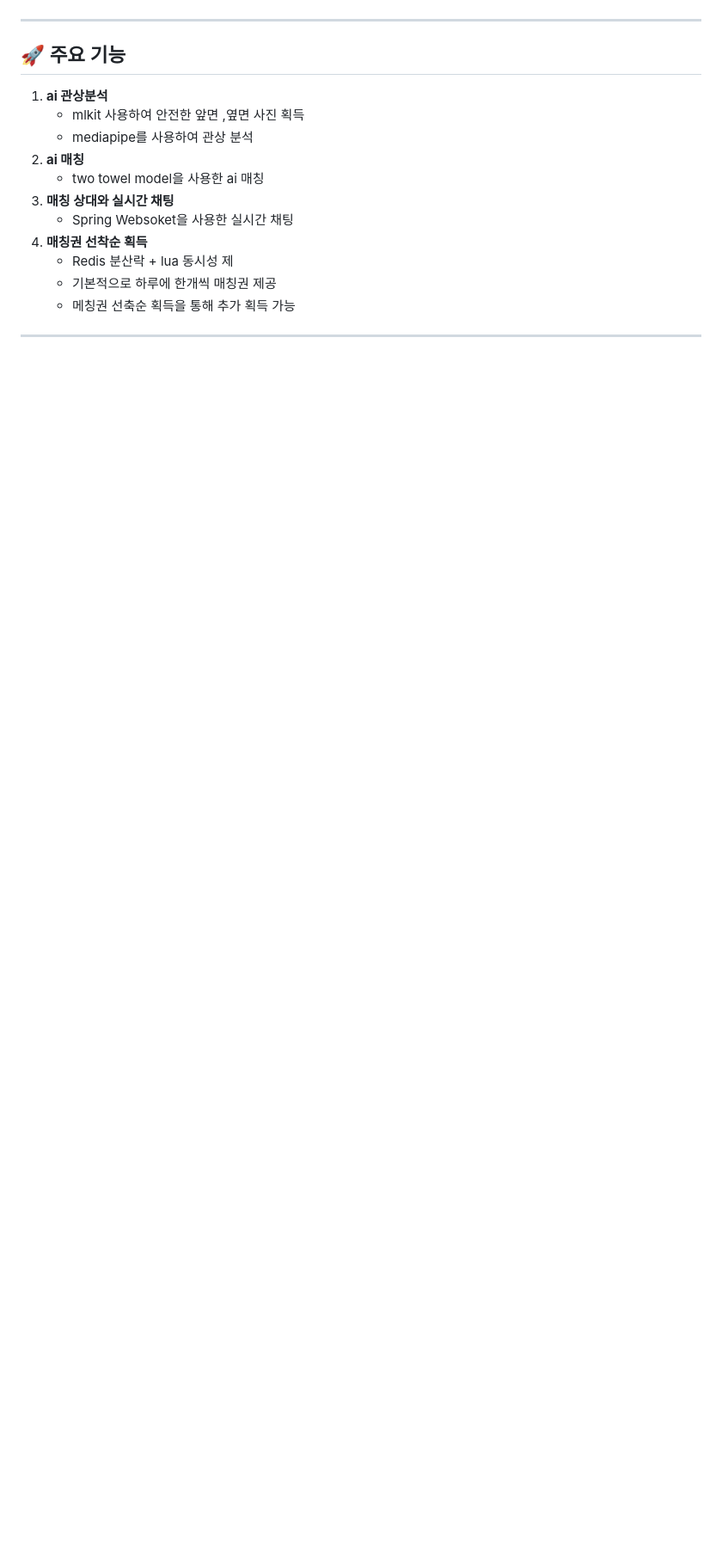
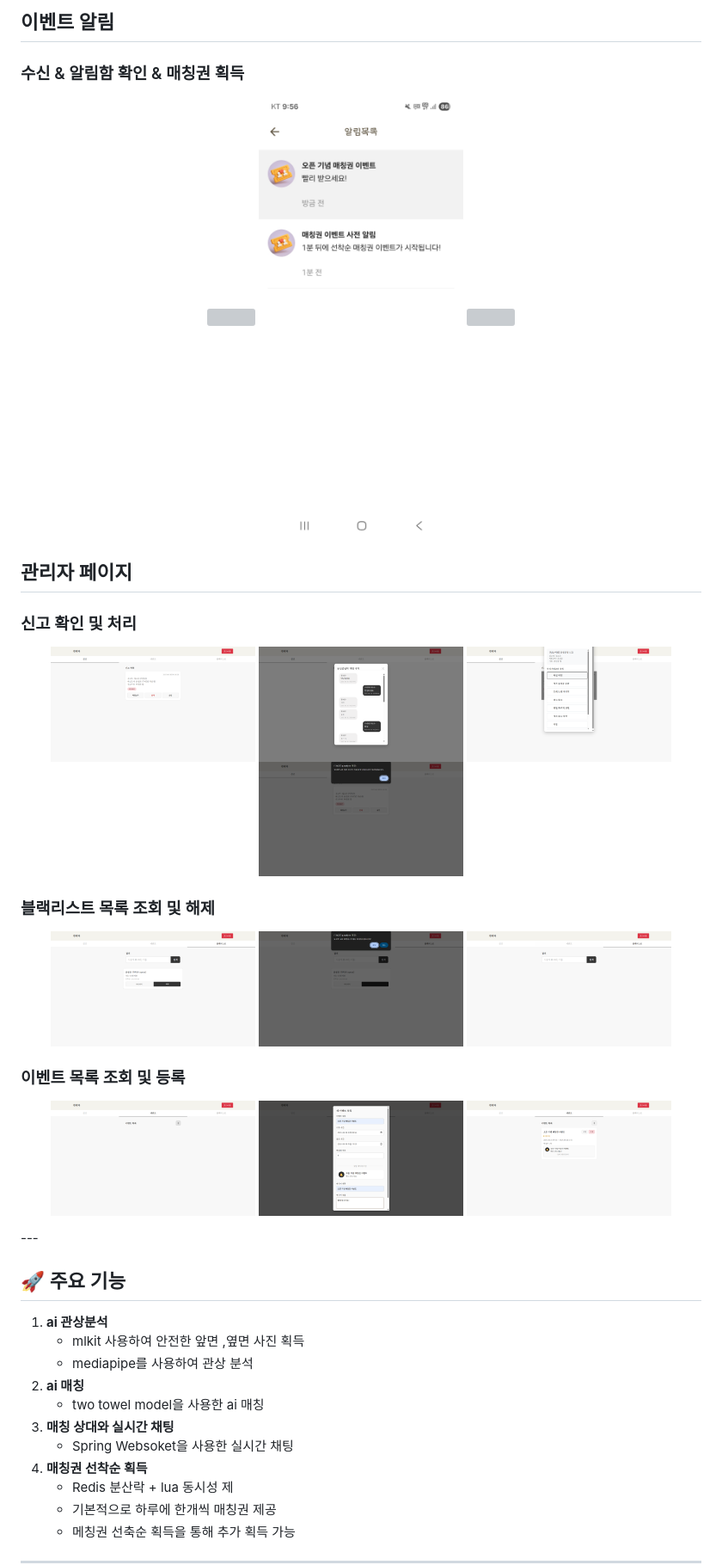
Before and after one commit to SSSSSungjun/FaceMeet, a Markdown page: README.md, the part around the change printed below. Shown: that part at 86% size. Drawn GitHub-style; blank space fills up the shorter version; grey boxes are pictures that could not be loaded.

```diff
--- a/README.md
+++ b/README.md
@@ -73,3 +100,33 @@
+## 이벤트 알림
+### 수신 & 알림함 확인 & 매칭권 획득
+<p align="center">
+  <img src="/img/알림온화면.jpg" width="30%">
+  <img src="/img/매칭권 알림 목록.jpg" width="30%">
+  <img src="/img/매칭권획득성공.jpg" width="30%">
+</p>
+
+## 관리자 페이지
+### 신고 확인 및 처리
+<p align="center">
+  <img src="/img/관리자/신고조회.png" width="30%">
+  <img src="/img/관리자/신고채팅조회.png" width="30%">
+  <img src="/img/관리자/신고처리.png" width="30%">
+  <img src="/img/관리자/신고완료.png" width="30%">
+</p>
+
+### 블랙리스트 목록 조회 및 해제
+<p align="center">
+  <img src="/img/관리자/블랙리스트조회.png" width="30%">
+  <img src="/img/관리자/블랙리스트확인.png" width="30%">
+  <img src="/img/관리자/블랙리스트완료.png" width="30%">
+</p>
+
+### 이벤트 목록 조회 및 등록
+<p align="center">
+  <img src="/img/관리자/이벤트조회.png" width="30%">
+  <img src="/img/관리자/이벤트등록.png" width="30%">
+  <img src="/img/관리자/이벤트완료.png" width="30%">
+</p>
 ---
 
 ## 🚀 주요 기능
```
Also changed, not shown: other parts of README.md (+34 -7 lines).
